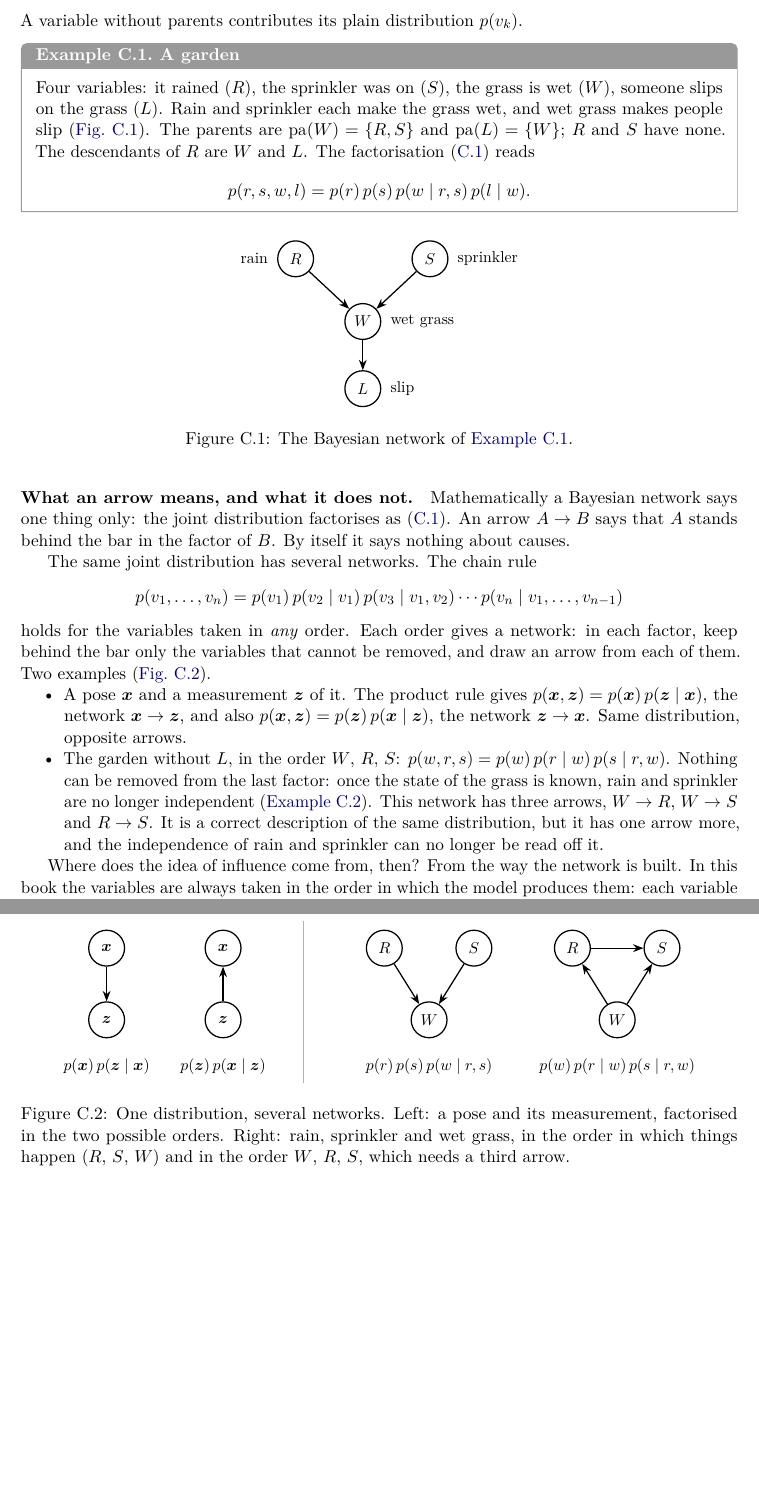
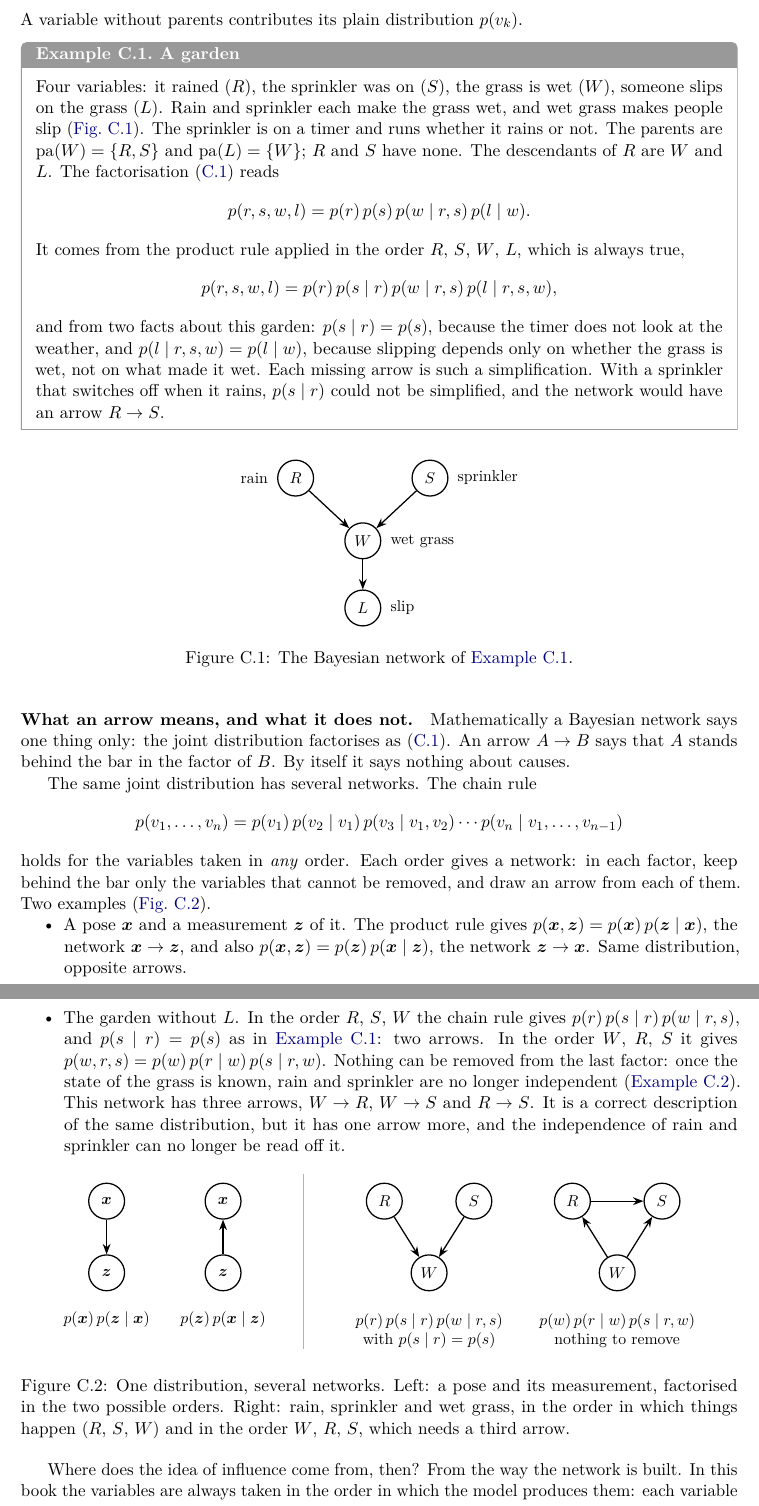
Before and after one commit to CL-BZH/Bayesian_Filters, a LaTeX thesis (book/main.tex, which reads book/chapters/C-bayesnet.tex): two parts of pages 91 and 92 of 99, joined at a grey line, cut so that both start at the same text, the shorter picture padded with empty space. Compiled offline with pdfLaTeX.

Commit message:
Book: show the chain-rule step and the independence assumption behind the garden network

```diff
--- a/book/chapters/C-bayesnet.tex
+++ b/book/chapters/C-bayesnet.tex
@@ -70,12 +70,24 @@ A variable without parents contributes its plain distribution $p(v_k)$.
 Four variables: it rained ($R$), the sprinkler was on ($S$), the grass is
 wet ($W$), someone slips on the grass ($L$). Rain and sprinkler each make
 the grass wet, and wet grass makes people slip (\cref{fig:garden}). The
+sprinkler is on a timer and runs whether it rains or not. The
 parents are $\mathrm{pa}(W)=\{R,S\}$ and $\mathrm{pa}(L)=\{W\}$; $R$ and
 $S$ have none. The descendants of $R$ are $W$ and $L$. The factorisation
 \eqref{eq:bnfactor} reads
 \[
   p(r,s,w,l)=p(r)\,p(s)\,p(w\mid r,s)\,p(l\mid w).
 \]
+It comes from the product rule applied in the order $R$, $S$, $W$, $L$,
+which is always true,
+\[
+  p(r,s,w,l)=p(r)\,p(s\mid r)\,p(w\mid r,s)\,p(l\mid r,s,w),
+\]
+and from two facts about this garden: $p(s\mid r)=p(s)$, because the timer
+does not look at the weather, and $p(l\mid r,s,w)=p(l\mid w)$, because
+slipping depends only on whether the grass is wet, not on what made it
+wet. Each missing arrow is such a simplification. With a sprinkler that
+switches off when it rains, $p(s\mid r)$ could not be simplified, and the
+network would have an arrow $R\rightarrow S$.
 \end{example}
 
 \begin{figure}[ht]
@@ -117,7 +129,9 @@ cannot be removed, and draw an arrow from each of them. Two examples
     $p(\x,\z)=p(\x)\,p(\z\mid\x)$, the network $\x\rightarrow\z$, and also
     $p(\x,\z)=p(\z)\,p(\x\mid\z)$, the network $\z\rightarrow\x$. Same
     distribution, opposite arrows.
-  \item The garden without $L$, in the order $W$, $R$, $S$:
+  \item The garden without $L$. In the order $R$, $S$, $W$ the chain rule
+    gives $p(r)\,p(s\mid r)\,p(w\mid r,s)$, and $p(s\mid r)=p(s)$ as in
+    \cref{ex:garden}: two arrows. In the order $W$, $R$, $S$ it gives
     $p(w,r,s)=p(w)\,p(r\mid w)\,p(s\mid r,w)$. Nothing can be removed from
     the last factor: once the state of the grass is known, rain and
     sprinkler are no longer independent (\cref{ex:explain}). This network
@@ -147,7 +161,8 @@ cannot be removed, and draw an arrow from each of them. Two examples
     \node[var] (W) at (1,-0.4) {$W$};
     \draw[->,thick] (R) -- (W);
     \draw[->,thick] (S) -- (W);
-    \node[font=\small] at (1,-1.45) {$p(r)\,p(s)\,p(w\mid r,s)$};
+    \node[font=\small,align=center] at (1,-1.7)
+      {$p(r)\,p(s\mid r)\,p(w\mid r,s)$\\with $p(s\mid r)=p(s)$};
   \end{scope}
   \begin{scope}[shift={(10.4,0)}]
     \node[var] (R) at (0,1.2) {$R$};
@@ -156,9 +171,10 @@ cannot be removed, and draw an arrow from each of them. Two examples
     \draw[->,thick] (W) -- (R);
     \draw[->,thick] (W) -- (S);
     \draw[->,thick] (R) -- (S);
-    \node[font=\small] at (1,-1.45) {$p(w)\,p(r\mid w)\,p(s\mid r,w)$};
+    \node[font=\small,align=center] at (1,-1.7)
+      {$p(w)\,p(r\mid w)\,p(s\mid r,w)$\\nothing to remove};
   \end{scope}
-  \draw[black!30] (4.4,-1.8) -- (4.4,1.8);
+  \draw[black!30] (4.4,-2.1) -- (4.4,1.8);
 \end{tikzpicture}
 \caption{One distribution, several networks. Left: a pose and its
 measurement, factorised in the two possible orders. Right: rain,
```
Also changed, not shown: 1 other file.
